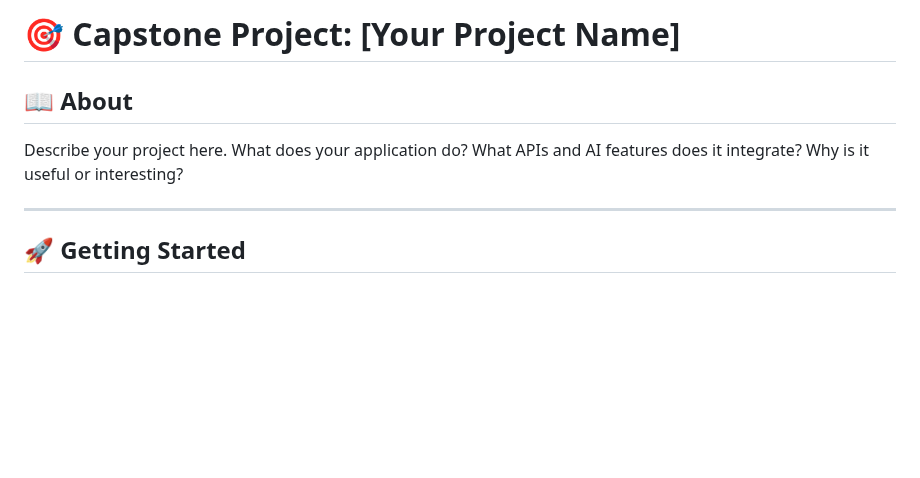
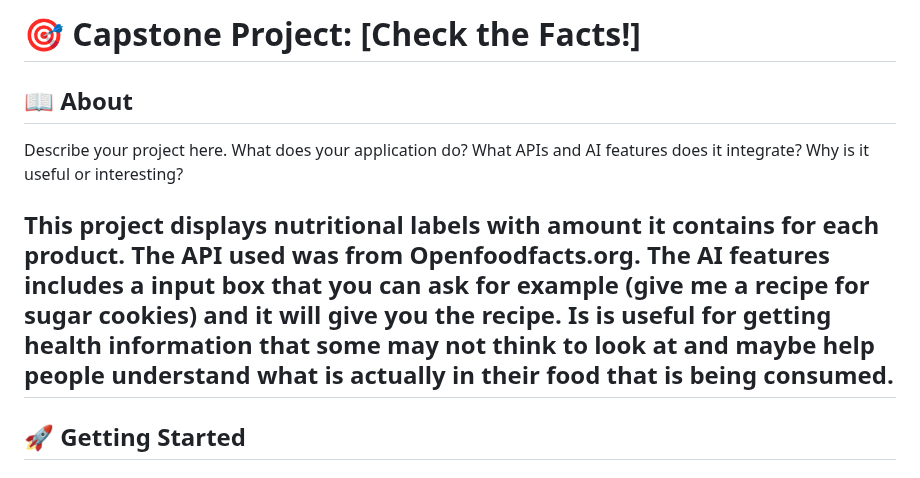
Before and after one commit to Youngpk-1/Capstone-Project, a Markdown page: README.md, the part around the change. Drawn GitHub-style; blank space fills up the shorter version.

Commit message:
additional info to readme.md

```diff
--- a/README.md
+++ b/README.md
@@ -1,9 +1,10 @@
-# 🎯 Capstone Project: [Your Project Name]
+# 🎯 Capstone Project: [Check the Facts!]
 
 ## 📖 About
 
 Describe your project here. What does your application do? What APIs and AI features does it integrate? Why is it useful or interesting?
 
+This project displays nutritional labels with amount it contains for each product. The API used was from Openfoodfacts.org. The AI features includes a input box that you can ask for example (give me a recipe for sugar cookies) and it will give you the recipe. Is is useful for getting health information that some may not think to look at and maybe help people understand what is actually in their food that is being consumed.
 ---
 
 ## 🚀 Getting Started
```
